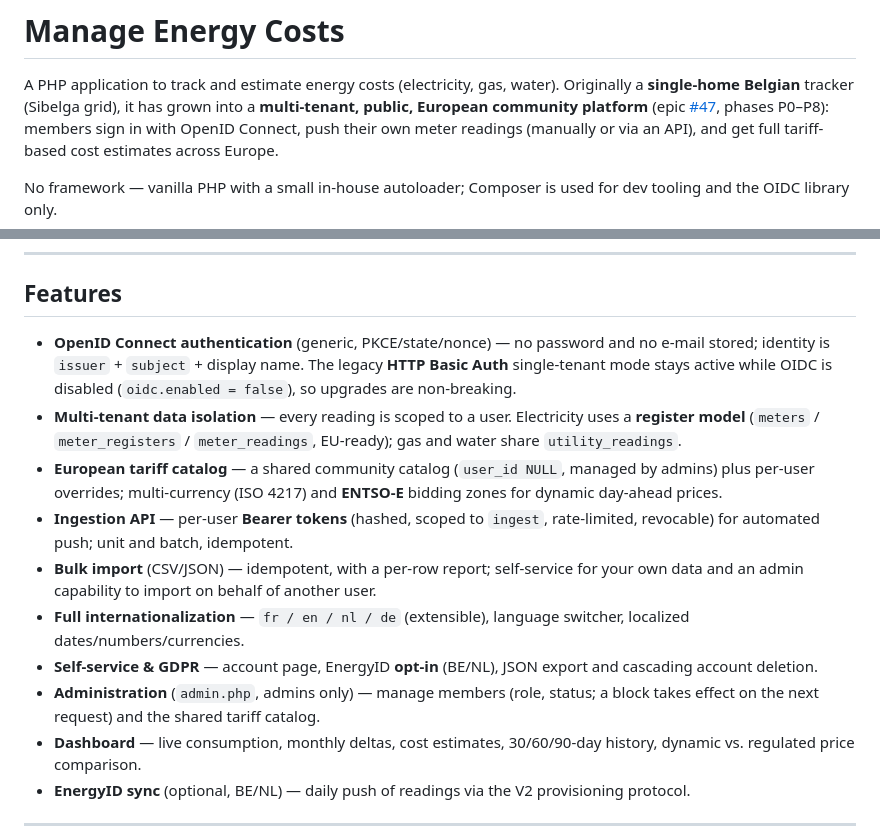
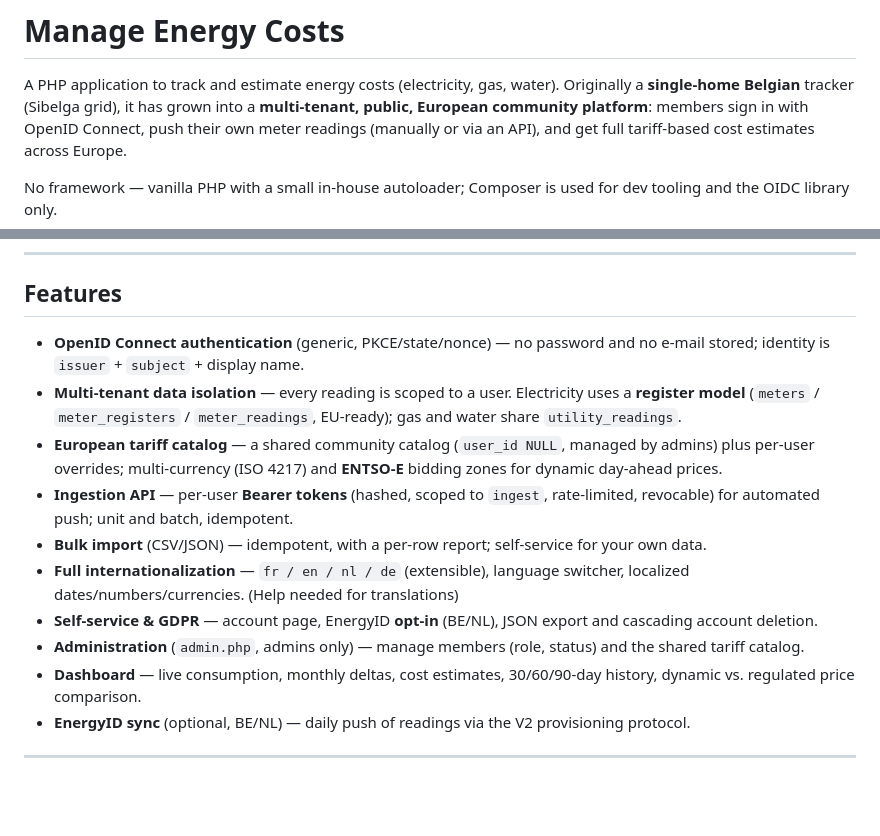
Before and after one commit to Rayman223/energy-cost-management, a Markdown page: README.md, 2 parts joined by grey strips. Drawn GitHub-style; blank space fills up the shorter version.

Commit message:
Revise README for clarity and feature updates
Updated README to clarify multi-tenant platform features and authentication methods.

```diff
--- a/README.md
+++ b/README.md
@@ -2,8 +2,7 @@
 
 A PHP application to track and estimate energy costs (electricity, gas, water).
 Originally a **single-home Belgian** tracker (Sibelga grid), it has grown into a
-**multi-tenant, public, European community platform** (epic
-[#47](https://github.com/Rayman223/Manage-energy-costs/issues/47), phases P0–P8):
+**multi-tenant, public, European community platform**:
 members sign in with OpenID Connect, push their own meter readings (manually or
 via an API), and get full tariff-based cost estimates across Europe.
 
@@ -35,9 +34,7 @@ dev tooling and the OIDC library only.
 ## Features
 
 - **OpenID Connect authentication** (generic, PKCE/state/nonce) — no password and
-  no e-mail stored; identity is `issuer` + `subject` + display name. The legacy
-  **HTTP Basic Auth** single-tenant mode stays active while OIDC is disabled
-  (`oidc.enabled = false`), so upgrades are non-breaking.
+  no e-mail stored; identity is `issuer` + `subject` + display name.
 - **Multi-tenant data isolation** — every reading is scoped to a user. Electricity
   uses a **register model** (`meters` / `meter_registers` / `meter_readings`,
   EU-ready); gas and water share `utility_readings`.
@@ -47,13 +44,12 @@ dev tooling and the OIDC library only.
 - **Ingestion API** — per-user **Bearer tokens** (hashed, scoped to `ingest`,
   rate-limited, revocable) for automated push; unit and batch, idempotent.
 - **Bulk import** (CSV/JSON) — idempotent, with a per-row report; self-service for
-  your own data and an admin capability to import on behalf of another user.
+  your own data.
 - **Full internationalization** — `fr / en / nl / de` (extensible), language
-  switcher, localized dates/numbers/currencies.
+  switcher, localized dates/numbers/currencies. (Help needed for translations)
 - **Self-service & GDPR** — account page, EnergyID **opt-in** (BE/NL), JSON export
   and cascading account deletion.
-- **Administration** (`admin.php`, admins only) — manage members (role, status; a
-  block takes effect on the next request) and the shared tariff catalog.
+- **Administration** (`admin.php`, admins only) — manage members (role, status) and the shared tariff catalog.
 - **Dashboard** — live consumption, monthly deltas, cost estimates, 30/60/90-day
   history, dynamic vs. regulated price comparison.
 - **EnergyID sync** (optional, BE/NL) — daily push of readings via the V2
```
Also changed, not shown: other parts of README.md (+2 -2 lines).
